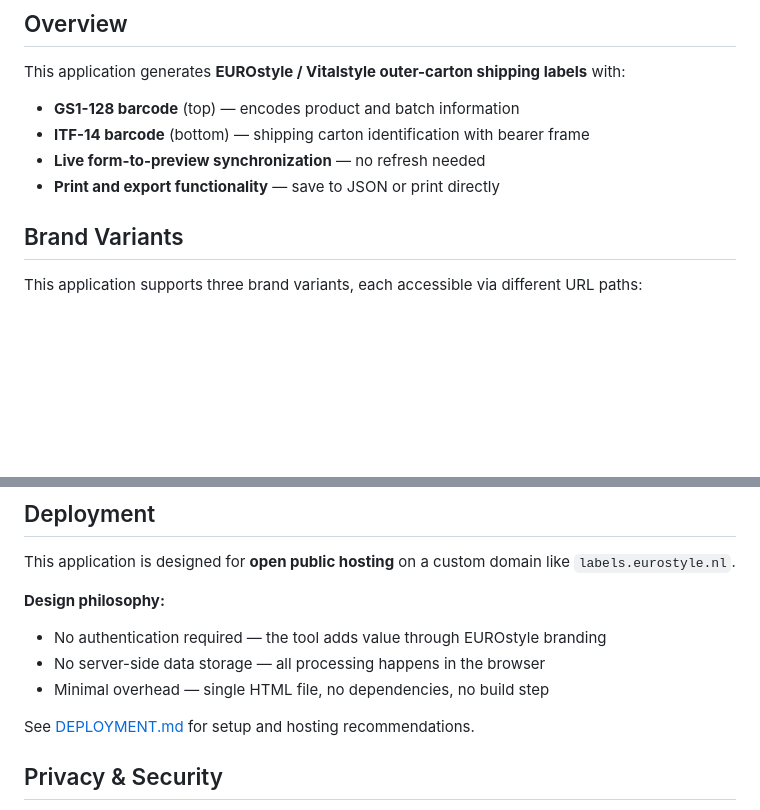
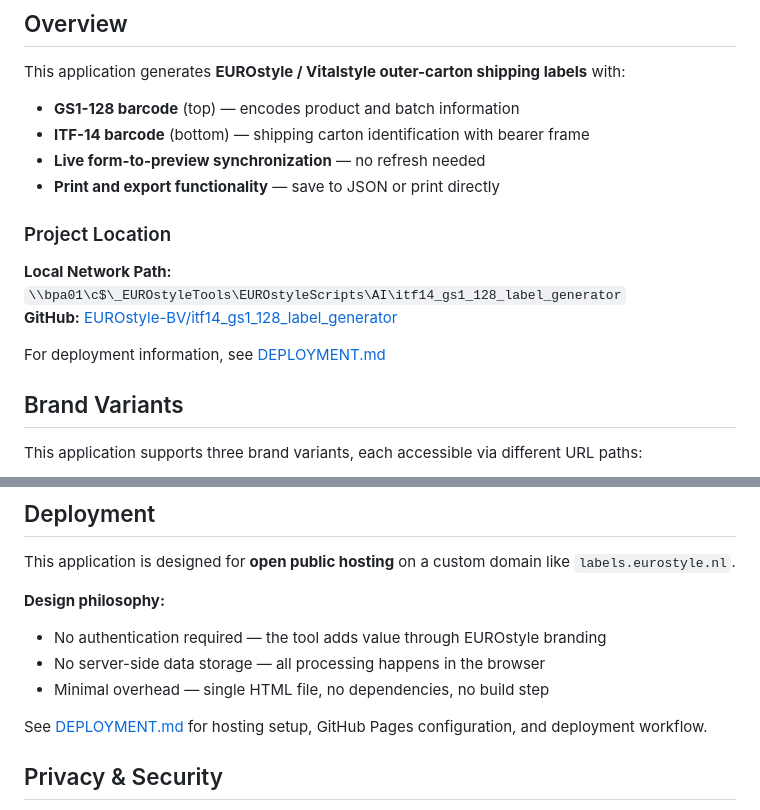
Before and after one commit to EUROstyle-BV/itf14_gs1_128_label_generator, a Markdown page: README.md, 2 parts joined by grey strips. GitHub-like rendering; blank space fills up the shorter version.

```diff
--- a/README.md
+++ b/README.md
@@ -9,6 +9,13 @@ This application generates **EUROstyle / Vitalstyle outer-carton shipping labels
 - **ITF-14 barcode** (bottom) — shipping carton identification with bearer frame
 - **Live form-to-preview synchronization** — no refresh needed
 - **Print and export functionality** — save to JSON or print directly
+
+### Project Location
+
+**Local Network Path:** `\\bpa01\c$\_EUROstyleTools\EUROstyleScripts\AI\itf14_gs1_128_label_generator`
+**GitHub:** [EUROstyle-BV/itf14_gs1_128_label_generator](https://github.com/EUROstyle-BV/itf14_gs1_128_label_generator)
+
+For deployment information, see [DEPLOYMENT.md](DEPLOYMENT.md)
 
 ## Brand Variants
 
@@ -190,7 +197,7 @@ This application is designed for **open public hosting** on a custom domain like
 - No server-side data storage — all processing happens in the browser
 - Minimal overhead — single HTML file, no dependencies, no build step
 
-See [DEPLOYMENT.md](DEPLOYMENT.md) for setup and hosting recommendations.
+See [DEPLOYMENT.md](DEPLOYMENT.md) for hosting setup, GitHub Pages configuration, and deployment workflow.
 
 ## Privacy & Security
 
```
Also changed, not shown: DEPLOYMENT.md (+121 -115 lines).
